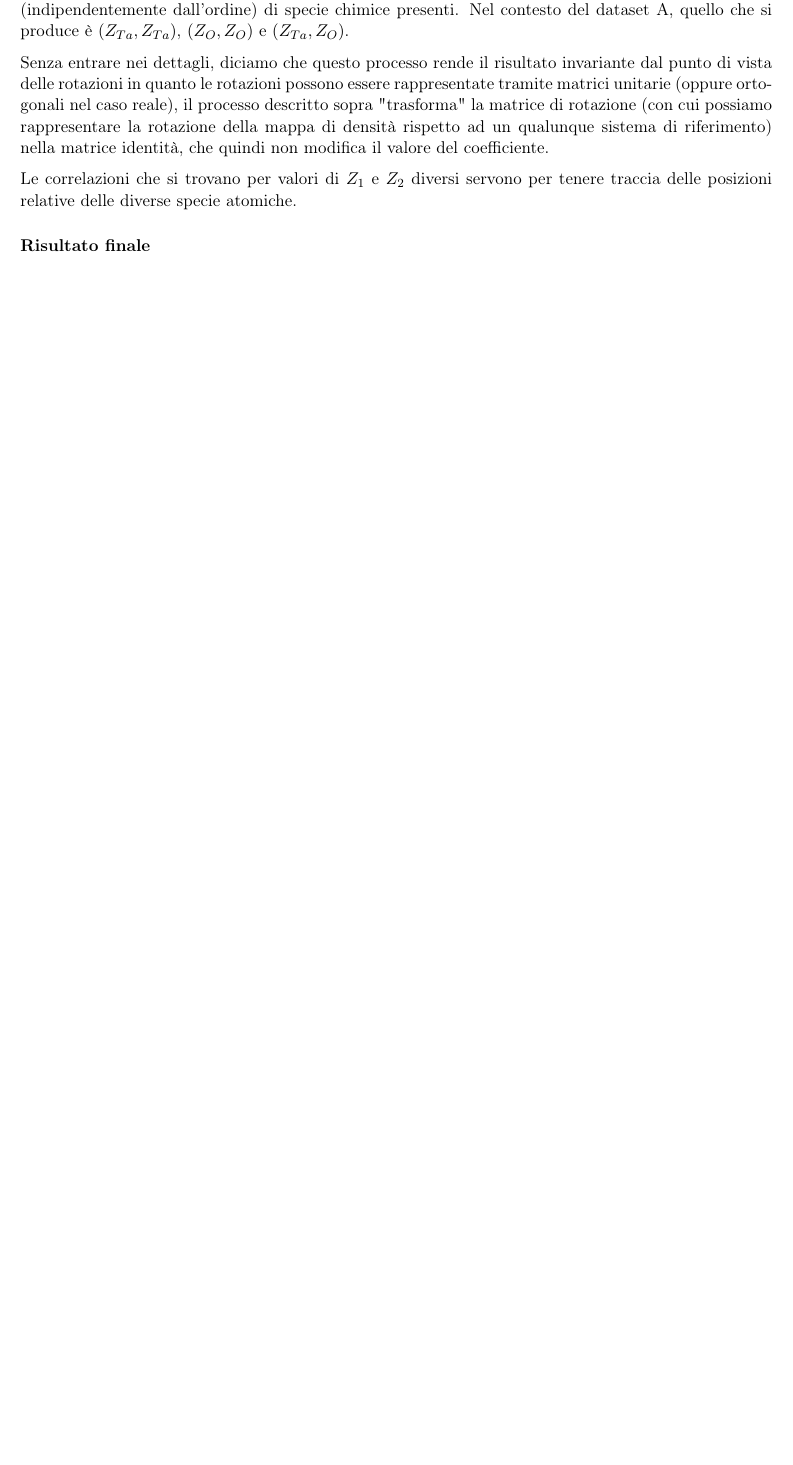
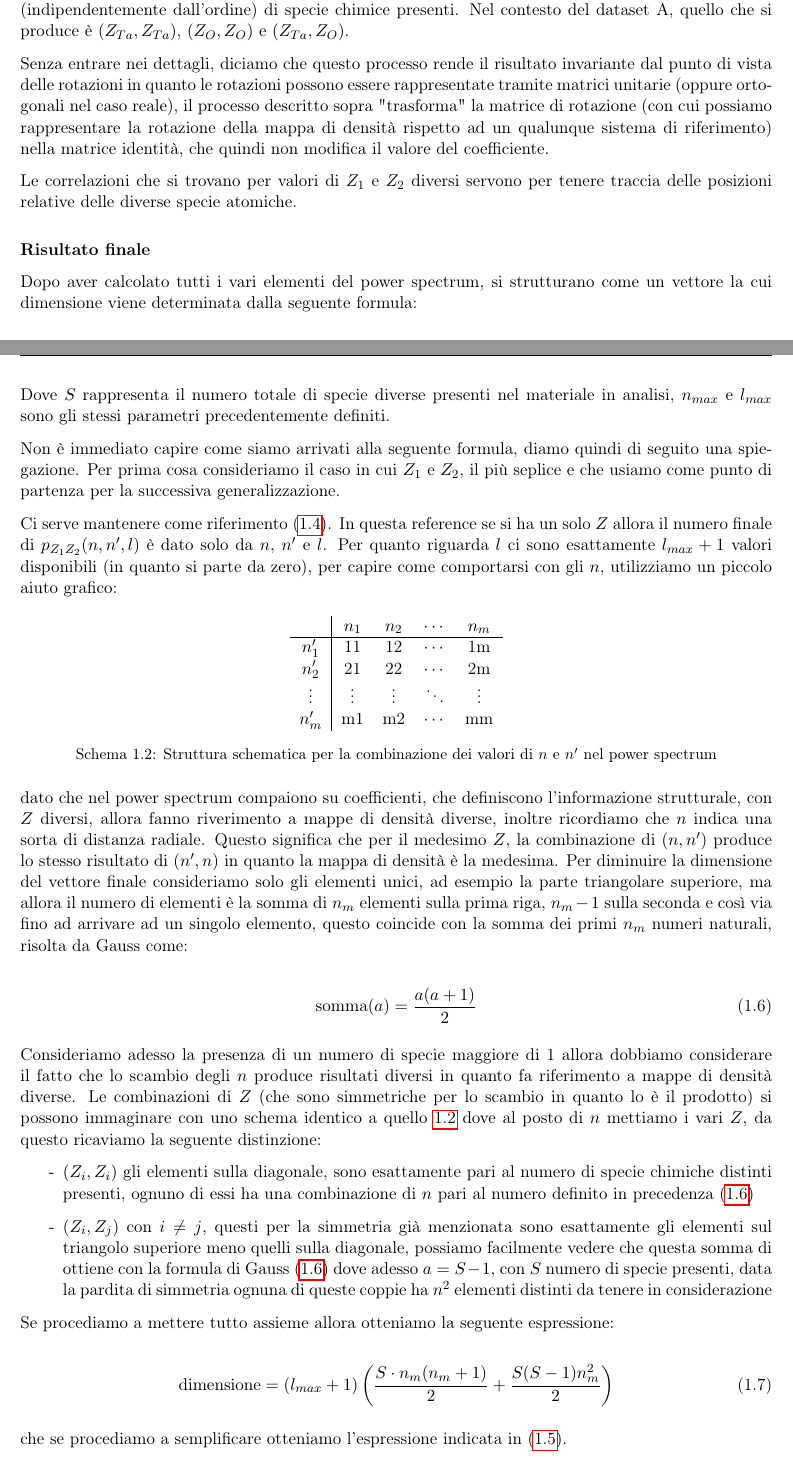
Before and after one commit to albertos-2002/Tesi-3, a LaTeX book (doc/main.tex, which reads doc/chapter/struttura.tex): part of page 8 of 11 before the commit and two parts of pages 8 and 9 of 13 after it, the two joined at a grey line, cut so that both start at the same text, the shorter picture padded with empty space. Compiled offline with pdfLaTeX; a LaTeX package or settings file that is missing is left out.

Commit message:
Update struttura.tex

```diff
--- a/doc/chapter/struttura.tex
+++ b/doc/chapter/struttura.tex
@@ -126,3 +126,52 @@ Senza entrare nei dettagli, diciamo che questo processo rende il risultato invar
 Le correlazioni che si trovano per valori di $Z_1$ e $Z_2$ diversi servono per tenere traccia delle posizioni relative delle diverse specie atomiche.
 
 \subsubsection{Risultato finale}
+
+Dopo aver calcolato tutti i vari elementi del power spectrum, si strutturano come un vettore la cui dimensione viene determinata dalla seguente formula:
+
+\begin{equation}
+    \mathrm{dimensione} = (l_{max} + 1) \,\frac{1}{2}\, (S\cdot n_{max}) (S\cdot n_{max} +1)
+    \label{eq:formula-dimensione-semplificata}
+\end{equation}
+
+Dove $S$ rappresenta il numero totale di specie diverse presenti nel materiale in analisi, $n_{max}$ e $l_{max}$ sono gli stessi parametri precedentemente definiti.
+
+Non è immediato capire come siamo arrivati alla seguente formula, diamo quindi di seguito una spiegazione. Per prima cosa consideriamo il caso in cui $Z_1$ e $Z_2$, il più seplice e che usiamo come punto di partenza per la successiva generalizzazione.
+
+Ci serve mantenere come riferimento \eqref{eq:power-spectrum}. In questa reference se si ha un solo $Z$ allora il numero finale di $p_{Z_1Z_2}(n,n',l)$ è dato solo da $n$, $n'$ e $l$. Per quanto riguarda $l$ ci sono esattamente $l_{max} + 1$ valori disponibili (in quanto si parte da zero), per capire come comportarsi con gli $n$, utilizziamo un piccolo aiuto grafico:
+
+\begin{table}[h]
+    \centering
+    \begin{tabular}{c|cccc}
+                 & $n_1$    & $n_2$    & $\cdots$ & $n_m$\\ \hline
+        $n'_1$   &   11     &   12     & $\cdots$ & 1m\\
+        $n'_2$   &   21     &   22     & $\cdots$ & 2m\\
+        $\vdots$ & $\vdots$ & $\vdots$ & $\ddots$ & $\vdots$\\
+        $n'_m$   &   m1     &   m2     & $\cdots$ & mm\\
+    \end{tabular}
+    \captionof{schema}{Struttura schematica per la combinazione dei valori di $n$ e $n'$ nel power spectrum}
+    \label{sch:tabella-coefficienti-n-combinazione-power-spectrum}
+\end{table}
+
+dato che nel power spectrum compaiono su coefficienti, che definiscono l'informazione strutturale, con $Z$ diversi, allora fanno riverimento a mappe di densità diverse, inoltre ricordiamo che $n$ indica una sorta di distanza radiale. Questo significa che per il medesimo $Z$, la combinazione di $(n, n')$ produce lo stesso risultato di $(n', n)$ in quanto la mappa di densità è la medesima. Per diminuire la dimensione del vettore finale consideriamo solo gli elementi unici, ad esempio la parte triangolare superiore, ma allora il numero di elementi è la somma di $n_m$ elementi sulla prima riga, $n_m - 1$ sulla seconda e così via fino ad arrivare ad un singolo elemento, questo coincide con la somma dei primi $n_m$ numeri naturali, risolta da Gauss come:
+
+\begin{equation}
+    \mathrm{somma}(a) = \frac{a(a + 1)}{2}
+    \label{eq:somma-gauss-naturali}
+\end{equation}
+
+Consideriamo adesso la presenza di un numero di specie maggiore di 1 allora dobbiamo considerare il fatto che lo scambio degli $n$ produce risultati diversi in quanto fa riferimento a mappe di densità diverse. Le combinazioni di $Z$ (che sono simmetriche per lo scambio in quanto lo è il prodotto) si possono immaginare con uno schema identico a quello \ref{sch:tabella-coefficienti-n-combinazione-power-spectrum} dove al posto di $n$ mettiamo i vari $Z$, da questo ricaviamo la seguente distinzione:
+
+\begin{itemize}
+    \item[-] $(Z_i,Z_i)$ gli elementi sulla diagonale, sono esattamente pari al numero di specie chimiche distinti presenti, ognuno di essi ha una combinazione di $n$ pari al numero definito in precedenza \eqref{eq:somma-gauss-naturali}
+
+    \item[-] $(Z_i,Z_j)$ con $i \neq j$, questi per la simmetria già menzionata sono esattamente gli elementi sul triangolo superiore meno quelli sulla diagonale, possiamo facilmente vedere che questa somma di ottiene con la formula di Gauss \eqref{eq:somma-gauss-naturali} dove adesso $a = S - 1$, con $S$ numero di specie presenti, data la pardita di simmetria ognuna di queste coppie ha $n^2$ elementi distinti da tenere in considerazione
+\end{itemize}
+
+Se procediamo a mettere tutto assieme allora otteniamo la seguente espressione:
+
+\begin{equation}
+    \mathrm{dimensione} = (l_{max} + 1) \left( \frac{S\cdot n_{m}(n_m + 1)}{2} + \frac{S(S-1)n_m^2}{2} \right)
+\end{equation}
+
+che se procediamo a semplificare otteniamo l'espressione indicata in \eqref{eq:formula-dimensione-semplificata}.
```
Also changed, not shown: doc/chapter/struttura.tex (15 more changed lines).
